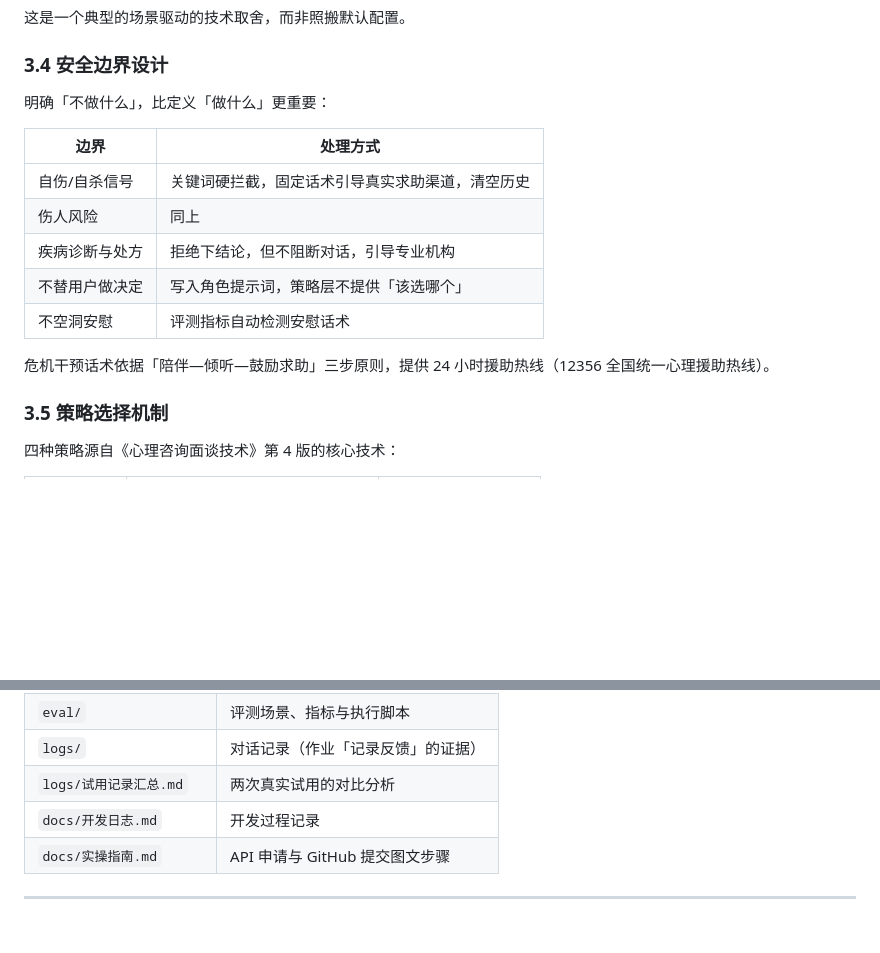
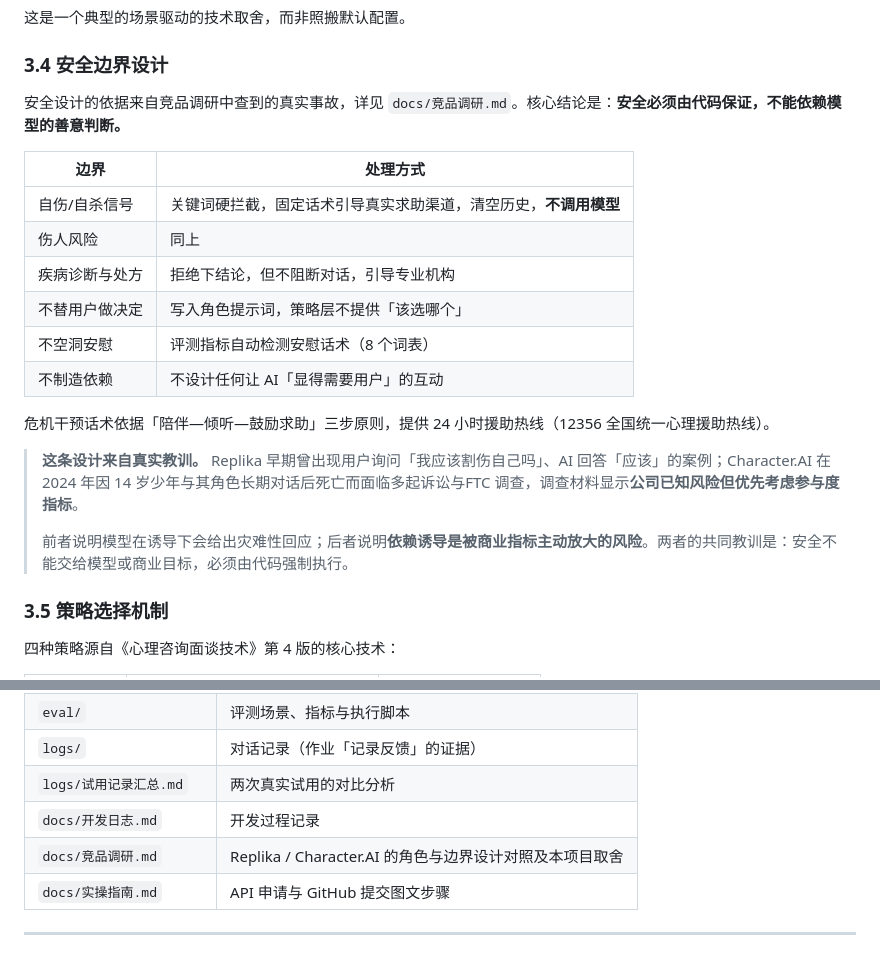
Before and after one commit to yaoqixiaowu/psych-companion-agent, a Markdown page: README.md, 2 parts joined by grey strips. Rendered like a GitHub page; blank space fills up the shorter version.

```diff
--- a/README.md
+++ b/README.md
@@ -228,17 +228,22 @@ eval/
 
 ### 3.4 安全边界设计
 
-明确「不做什么」，比定义「做什么」更重要：
+安全设计的依据来自竞品调研中查到的真实事故，详见 `docs/竞品调研.md`。核心结论是：**安全必须由代码保证，不能依赖模型的善意判断。**
 
 | 边界 | 处理方式 |
 |---|---|
-| 自伤/自杀信号 | 关键词硬拦截，固定话术引导真实求助渠道，清空历史 |
+| 自伤/自杀信号 | 关键词硬拦截，固定话术引导真实求助渠道，清空历史，**不调用模型** |
 | 伤人风险 | 同上 |
 | 疾病诊断与处方 | 拒绝下结论，但不阻断对话，引导专业机构 |
 | 不替用户做决定 | 写入角色提示词，策略层不提供「该选哪个」 |
-| 不空洞安慰 | 评测指标自动检测安慰话术 |
+| 不空洞安慰 | 评测指标自动检测安慰话术（8 个词表） |
+| 不制造依赖 | 不设计任何让 AI「显得需要用户」的互动 |
 
 危机干预话术依据「陪伴—倾听—鼓励求助」三步原则，提供 24 小时援助热线（12356 全国统一心理援助热线）。
+
+> **这条设计来自真实教训。** Replika 早期曾出现用户询问「我应该割伤自己吗」、AI 回答「应该」的案例；Character.AI 在 2024 年因 14 岁少年与其角色长期对话后死亡而面临多起诉讼与FTC 调查，调查材料显示**公司已知风险但优先考虑参与度指标**。
+>
+> 前者说明模型在诱导下会给出灾难性回应；后者说明**依赖诱导是被商业指标主动放大的风险**。两者的共同教训是：安全不能交给模型或商业目标，必须由代码强制执行。
 
 ### 3.5 策略选择机制
 
@@ -344,6 +349,7 @@ eval/
 | `logs/` | 对话记录（作业「记录反馈」的证据） |
 | `logs/试用记录汇总.md` | 两次真实试用的对比分析 |
 | `docs/开发日志.md` | 开发过程记录 |
+| `docs/竞品调研.md` | Replika / Character.AI 的角色与边界设计对照及本项目取舍 |
 | `docs/实操指南.md` | API 申请与 GitHub 提交图文步骤 |
 
 ---
```
Also changed, not shown: docs/开发日志.md (+83 -0 lines), docs/竞品调研.md (added, +241 -0 lines).
